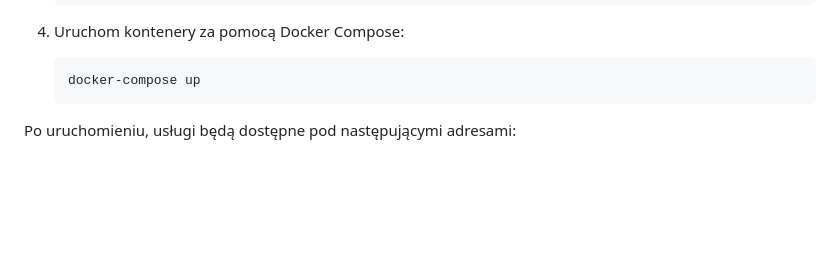
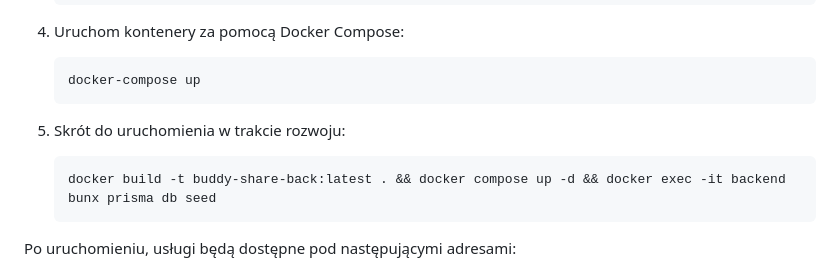
Before and after one commit to MaciejWojs/BuddyShareBackend, a Markdown page: README.md, the part around the change. Drawn GitHub-style; blank space fills up the shorter version.

Commit message:
feat: add development shortcut for Docker setup in README

````diff
--- a/README.md
+++ b/README.md
@@ -122,6 +122,10 @@ Aby uruchomić całe środowisko za pomocą Docker Compose:
    ```bash
    docker-compose up
    ```
+5. Skrót do uruchomienia w trakcie rozwoju:
+   ```bash
+   docker build -t buddy-share-back:latest . && docker compose up -d && docker exec -it backend bunx prisma db seed
+   ```
 
 Po uruchomieniu, usługi będą dostępne pod następującymi adresami:
 - Backend API: http://localhost:5000
````
